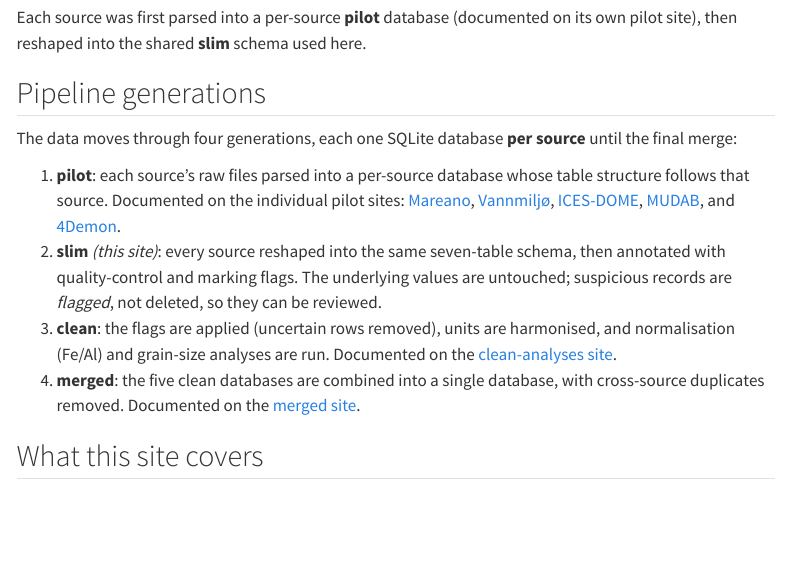
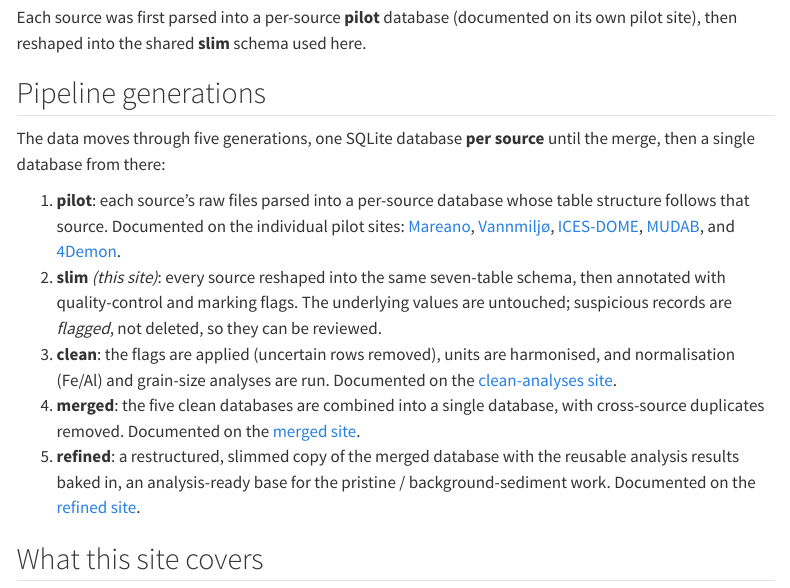
Before and after one commit to seafood-hazards/multised-slim, a Quarto document (index.qmd): the page in a window 1100 px wide, from 450 px down. Rendered offline with R 4.5, knitr and Pandoc in place of Quarto, with nearby package versions; menus at the side of the page are left out.

Commit message:
Home page: list five pipeline generations (add refined)
Update the Pipeline generations section to five generations, adding the refined
generation (analysis-ready mart for the pristine/background work) with a link to the
refined site, consistent across the slim/clean/merged/refined home pages.

🤖 Generated with [Claude Code](https://claude.com/claude-code)

Co-Authored-By: Claude Opus 4.8 <noreply@anthropic.com>

```diff
--- a/index.qmd
+++ b/index.qmd
@@ -32,8 +32,8 @@ its own pilot site), then reshaped into the shared **slim** schema used here.
 
 ## Pipeline generations
 
-The data moves through four generations, each one SQLite database **per source**
-until the final merge:
+The data moves through five generations, one SQLite database **per source** until
+the merge, then a single database from there:
 
 1. **pilot**: each source's raw files parsed into a per-source database whose
    table structure follows that source. Documented on the individual pilot sites:
@@ -53,6 +53,10 @@ until the final merge:
 4. **merged**: the five clean databases are combined into a single database, with
    cross-source duplicates removed. Documented on the
    [merged site](https://seafood-hazards.github.io/multised-merged/).
+5. **refined**: a restructured, slimmed copy of the merged database with the
+   reusable analysis results baked in, an analysis-ready base for the pristine /
+   background-sediment work. Documented on the
+   [refined site](https://seafood-hazards.github.io/multised-refined/).
 
 ## What this site covers
 
```
